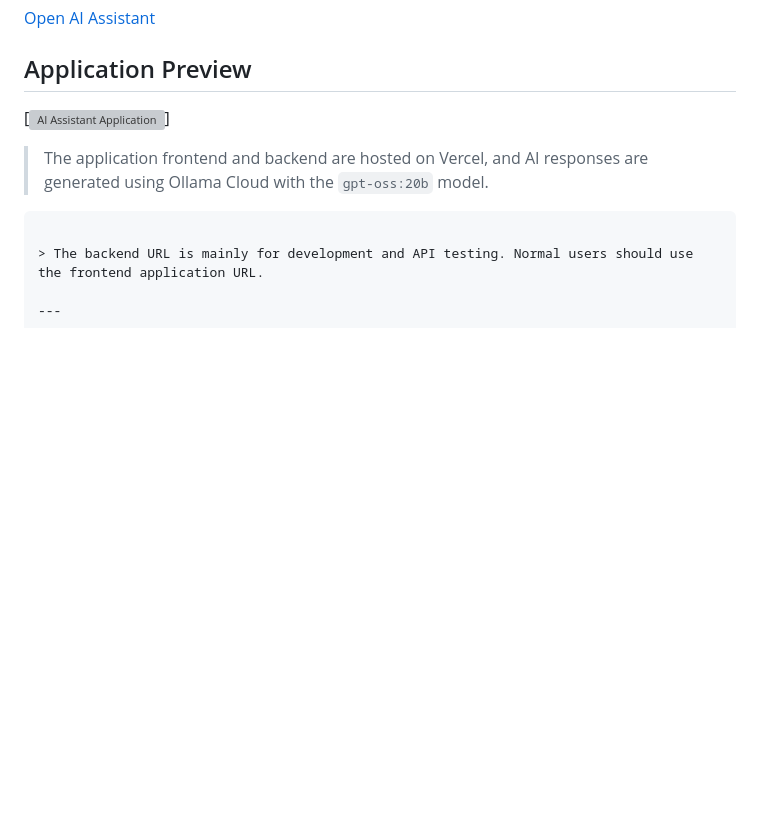
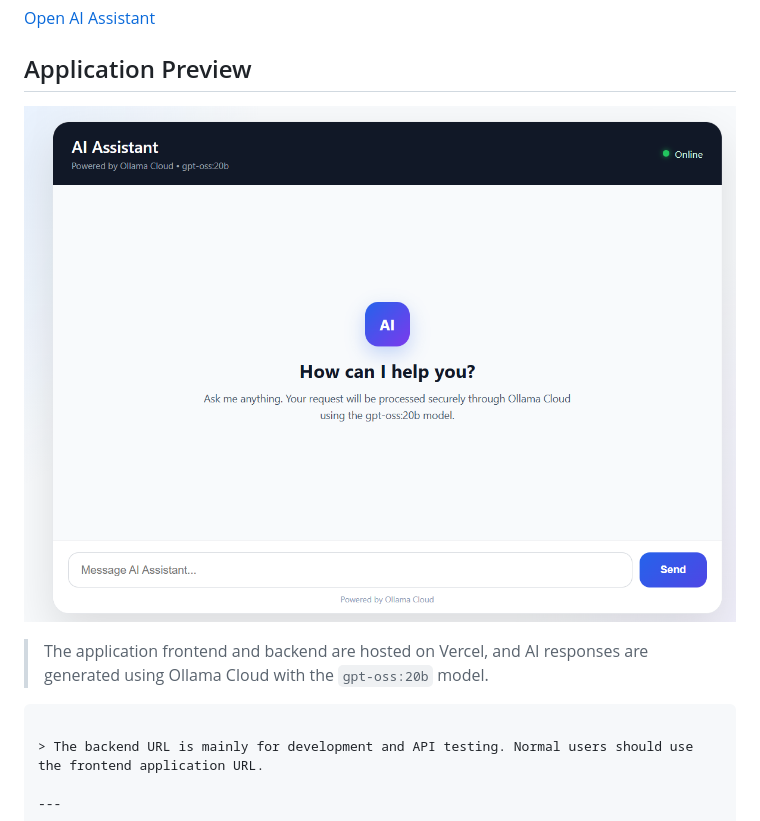
Before and after one commit to Rijwan123/ChatBot-gpt-oss-20b, a Markdown page: README.md, the part around the change. Drawn GitHub-style; blank space fills up the shorter version; grey boxes are pictures that could not be loaded.

Commit message:
Add application screenshot to README

```diff
--- a/README.md
+++ b/README.md
@@ -17,7 +17,7 @@ You can access the deployed AI Assistant here:
 
 ## Application Preview
 
-[![AI Assistant Application](images\image.png)]
+![AI Assistant Application](images/image.png)
 
 
 > The application frontend and backend are hosted on Vercel, and AI responses are generated using Ollama Cloud with the `gpt-oss:20b` model.
```
